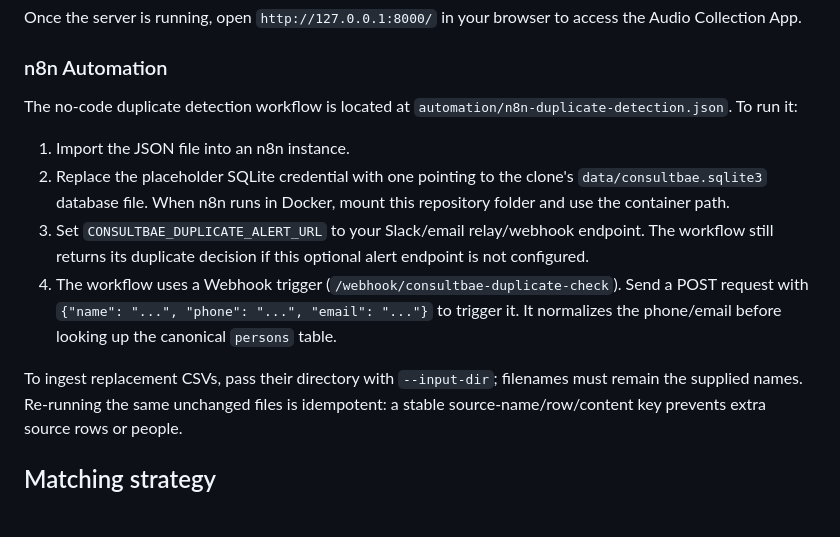
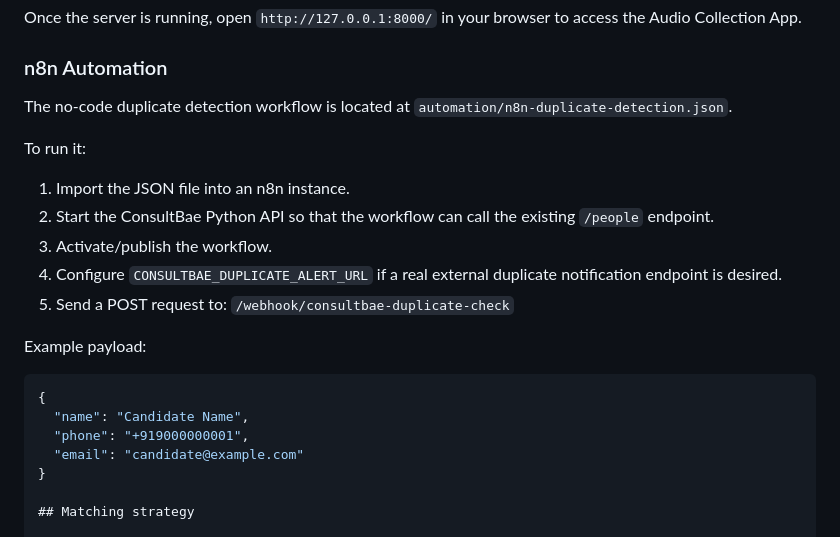
Before and after one commit to yashjha024/consultbae-ai-automation, a Markdown page: README.md, the part around one of its changes. Drawn GitHub-style; blank space fills up the shorter version.

````diff
--- a/README.md
+++ b/README.md
@@ -26,14 +26,29 @@ python -m consultbae.api --db data/consultbae.sqlite3 --uploads storage/uploads
 Once the server is running, open `http://127.0.0.1:8000/` in your browser to access the Audio Collection App.
 
 ### n8n Automation
-The no-code duplicate detection workflow is located at `automation/n8n-duplicate-detection.json`.
+
+The no-code duplicate detection workflow is located at
+`automation/n8n-duplicate-detection.json`.
+
 To run it:
+
 1. Import the JSON file into an n8n instance.
-2. Replace the placeholder SQLite credential with one pointing to the clone's `data/consultbae.sqlite3` database file. When n8n runs in Docker, mount this repository folder and use the container path.
-3. Set `CONSULTBAE_DUPLICATE_ALERT_URL` to your Slack/email relay/webhook endpoint. The workflow still returns its duplicate decision if this optional alert endpoint is not configured.
-4. The workflow uses a Webhook trigger (`/webhook/consultbae-duplicate-check`). Send a POST request with `{"name": "...", "phone": "...", "email": "..."}` to trigger it. It normalizes the phone/email before looking up the canonical `persons` table.
+2. Start the ConsultBae Python API so that the workflow can call
+   the existing `/people` endpoint.
+3. Activate/publish the workflow.
+4. Configure `CONSULTBAE_DUPLICATE_ALERT_URL` if a real external
+   duplicate notification endpoint is desired.
+5. Send a POST request to:
+   `/webhook/consultbae-duplicate-check`
 
-To ingest replacement CSVs, pass their directory with `--input-dir`; filenames must remain the supplied names. Re-running the same unchanged files is idempotent: a stable source-name/row/content key prevents extra source rows or people.
+Example payload:
+
+```json
+{
+  "name": "Candidate Name",
+  "phone": "+919000000001",
+  "email": "candidate@example.com"
+}
 
 ## Matching strategy
 
````
Also changed, not shown: other parts of README.md (+85 -6 lines).
